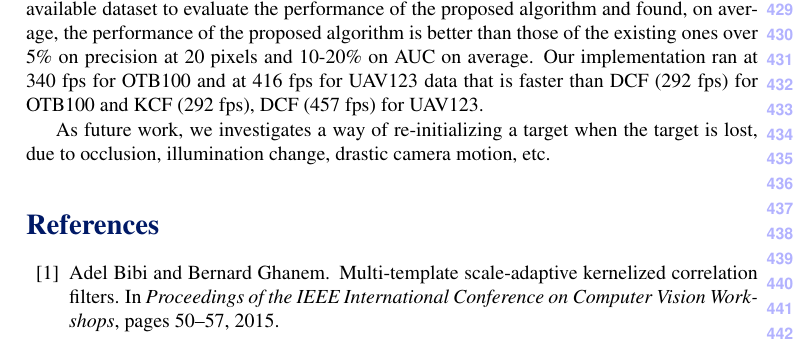
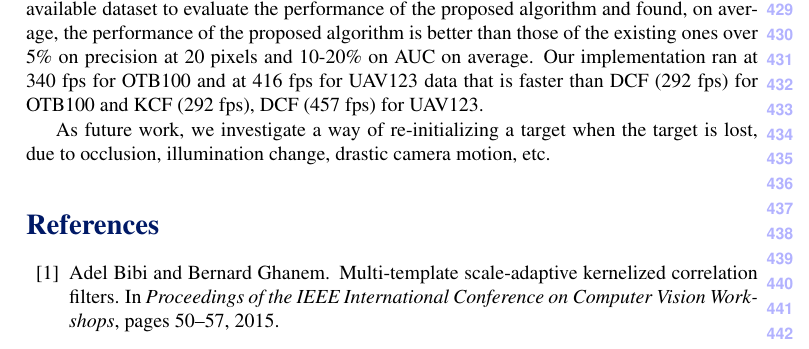
Before and after one commit to uzkent/EnKCF_Tracker, a LaTeX document (bmvc_review.tex): part of page 10 of 11, cut so that both start at the same text. Compiled offline with pdfLaTeX.

```diff
--- a/bmvc_review.tex
+++ b/bmvc_review.tex
@@ -693,7 +693,7 @@
 for UAV123 data that is faster than DCF (292 fps) for OTB100 and KCF
 (292 fps), DCF (457 fps) for UAV123.
 
-As future work, we investigates a way of re-initializing a target when
+As future work, we investigate a way of re-initializing a target when
 the target is lost, due to occlusion, illumination change, drastic
 camera motion, etc.
 %--------------
```
